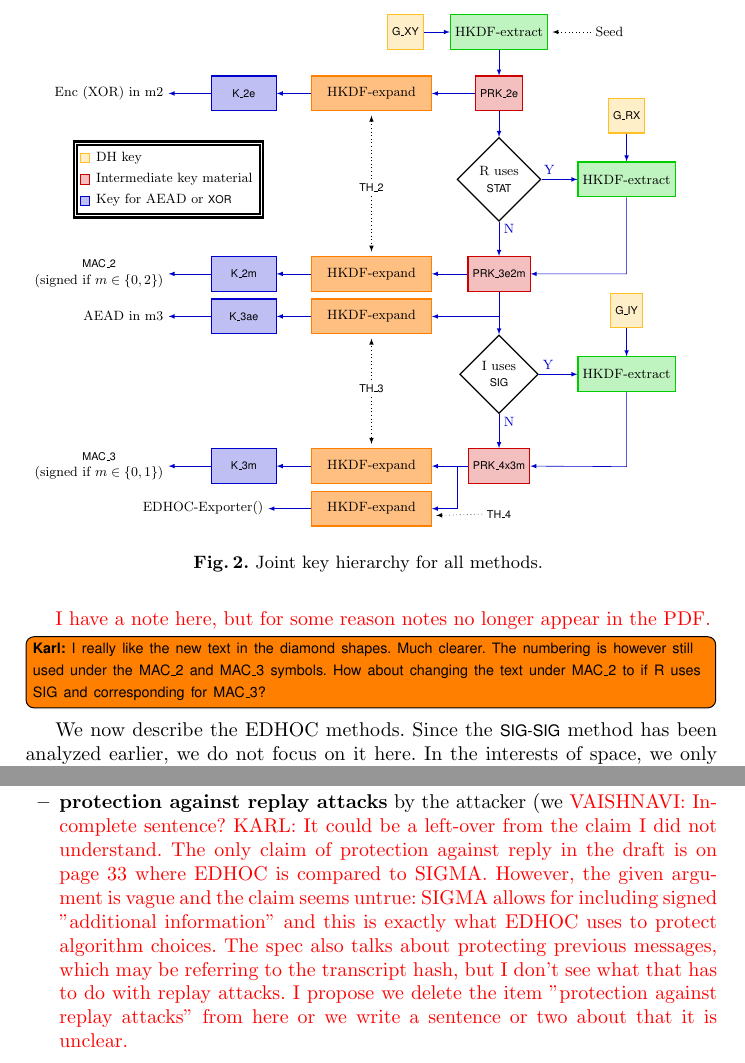
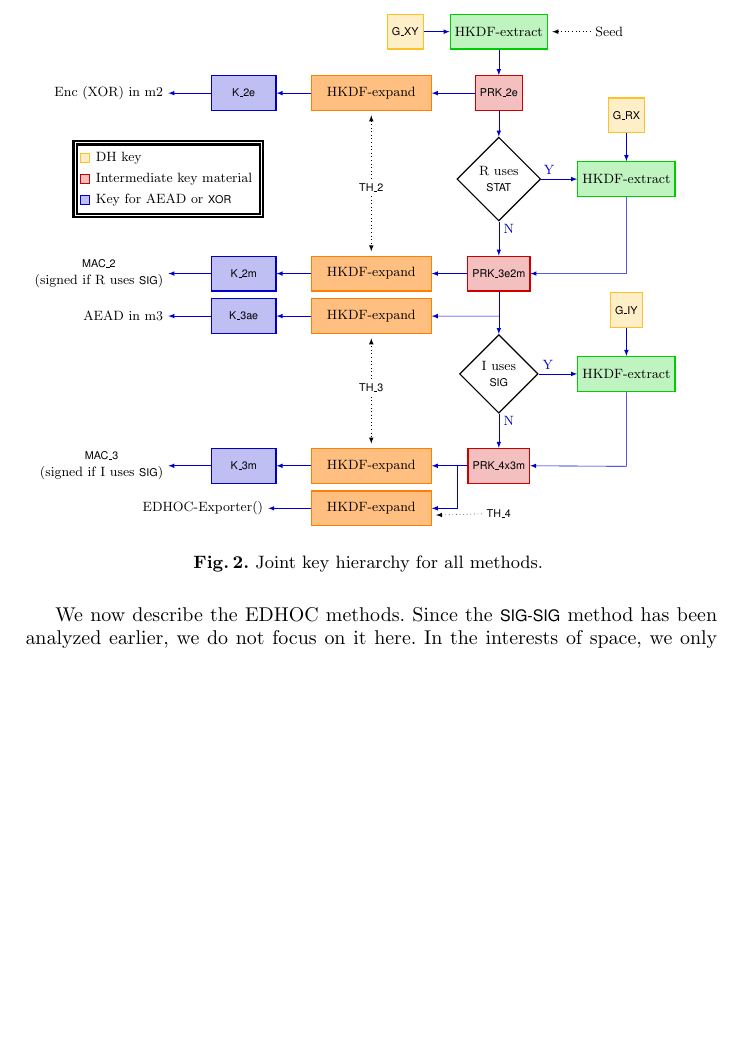
Before and after one commit to hoheinzollern/EDHOC-Verification, a LaTeX paper (models/edhoc/draftedhoc-20200301/report/main.tex, which reads models/edhoc/draftedhoc-20200301/report/edhocProtocol.tex, models/edhoc/draftedhoc-20200301/report/kdfdiagram.tex): two parts of pages 6 and 8 of 22 before the commit and part of page 6 of 21 after it, the two joined at a grey line, cut so that both start at the same text, the shorter picture padded with empty space. Compiled offline with pdfLaTeX.

Commit message:
Fixed KDF diagram method names, addressed some comments in section 2

```diff
--- a/models/edhoc/draftedhoc-20200301/report/edhocProtocol.tex
+++ b/models/edhoc/draftedhoc-20200301/report/edhocProtocol.tex
@@ -277,13 +277,13 @@ authentication.
 \label{fig:kdfdiagram}
 \end{figure}
 
-{\color{red}I have a note here, but for some reason notes no longer appear in
-the PDF.}
-\knote{I really like the new text in the diamond shapes. Much clearer. The
-    numbering is however still used under the \mMactwo{} and \mMacthree{}
-    symbols. How about changing the text under \mMactwo{} to if R uses SIG and
-corresponding for \mMacthree{}?
-}
+%{\color{red}I have a note here, but for some reason notes no longer appear in
+%the PDF.}
+%\knote{I really like the new text in the diamond shapes. Much clearer. The
+%    numbering is however still used under the \mMactwo{} and \mMacthree{}
+%    symbols. How about changing the text under \mMactwo{} to if R uses SIG and
+%corresponding for \mMacthree{}?
+%}
 
 We now describe the \mEdhoc{} methods. Since the \mSigSig{} method has been analyzed earlier, we do not focus on it here. In the interests of space, we only describe the \mStat-based methods here. However, a detailed description of the \mPskPsk{} method can be found in the technical report at~\cite{edhocTamarinRepo}.
 %
@@ -657,18 +657,18 @@ properties:
     \item \textbf{Identity protection} (the initiator against active attacks
         and the responder against passive attacks, except for \mPskPsk{})
     \item Key Compromise Impersonation (\textbf{KCI}) resistance
-    \item \textbf{protection against replay attacks} by the attacker (we {\color{red} VAISHNAVI: Incomplete sentence?}
-        {\color{red}KARL: It could be a left-over from the claim I did not
-            understand. The only claim of protection against reply in the draft
-            is on page 33 where EDHOC is compared to SIGMA. However, the given
-            argument is vague and the claim seems untrue: SIGMA allows for
-            including signed "additional information" and this is exactly what
-            EDHOC uses to protect algorithm choices. The spec also talks about
-            protecting previous messages, which may be referring to the
-            transcript hash, but I don't see what that has to do with replay
-            attacks. I propose we delete the item "protection against replay
-            attacks" from here or we write a sentence or two about
-        that it is unclear.}
+%    \item \textbf{protection against replay attacks} by the attacker (we {\color{red} VAISHNAVI: Incomplete sentence?}
+%        {\color{red}KARL: It could be a left-over from the claim I did not
+%            understand. The only claim of protection against reply in the draft
+%            is on page 33 where EDHOC is compared to SIGMA. However, the given
+%            argument is vague and the claim seems untrue: SIGMA allows for
+%            including signed "additional information" and this is exactly what
+%            EDHOC uses to protect algorithm choices. The spec also talks about
+%            protecting previous messages, which may be referring to the
+%            transcript hash, but I don't see what that has to do with replay
+%            attacks. I propose we delete the item "protection against replay
+%            attacks" from here or we write a sentence or two about
+%        that it is unclear.}
     \item A single session of \mEdhoc{} enables the responder to verify
             that the selected cipher suite is the most preferred of the
             initiator which is supported by both parties, even though there is
--- a/models/edhoc/draftedhoc-20200301/report/kdfdiagram.tex
+++ b/models/edhoc/draftedhoc-20200301/report/kdfdiagram.tex
@@ -63,9 +63,9 @@ term/.style={rounded corners},
 \node [keyb, below=1cm of k2] (k2b) {\mKthreeae};
 
 \node [txt, left=1cm of k1.west] (t1) {Enc (XOR) in m2};
-\node [txt, left=1cm of k2.west] (t2) {\mMactwo\\ (signed if $m \in \{0,2\}$)};
+\node [txt, left=1cm of k2.west] (t2) {\mMactwo\\ (signed if R uses \mSig)};
 \node [txt, left=1cm of k2b.west] (t2b) {\mAead\ in m3};
-\node [txt, left=1cm of k3.west] (t3) {\mMacthree\\ (signed if $m \in \{0,1\}$)};
+\node [txt, left=1cm of k3.west] (t3) {\mMacthree\\ (signed if I uses \mSig)};
 
 \draw [->, norm] (k1.west) -- (t1.east);
 \draw [->, norm] (k2.west) -- (t2.east);
```
Also changed, not shown: models/edhoc/draftedhoc-20200301/report/SSR2020-TODO.txt (+2 -1 lines).
